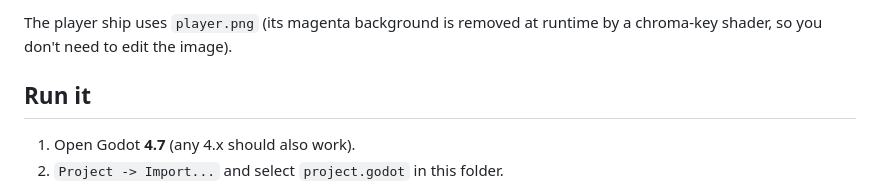
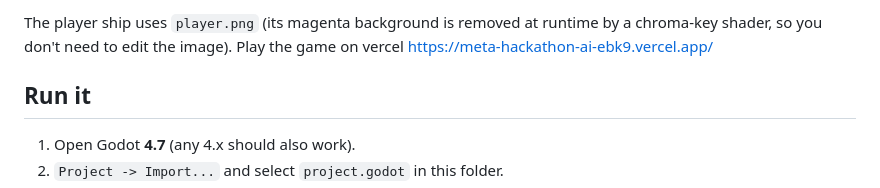
Before and after one commit to samaranez1/Meta-hackathon-, a Markdown page: README.md, the part around the change. Rendered like a GitHub page.

```diff
--- a/README.md
+++ b/README.md
@@ -20,6 +20,8 @@ for full AI mode - see `ai/README.md`).
 The player ship uses `player.png`
 (its magenta background is removed at runtime by a chroma-key shader, so you
 don't need to edit the image).
+Play the game on vercel https://meta-hackathon-ai-ebk9.vercel.app/
+
 
 ## Run it
 
```
